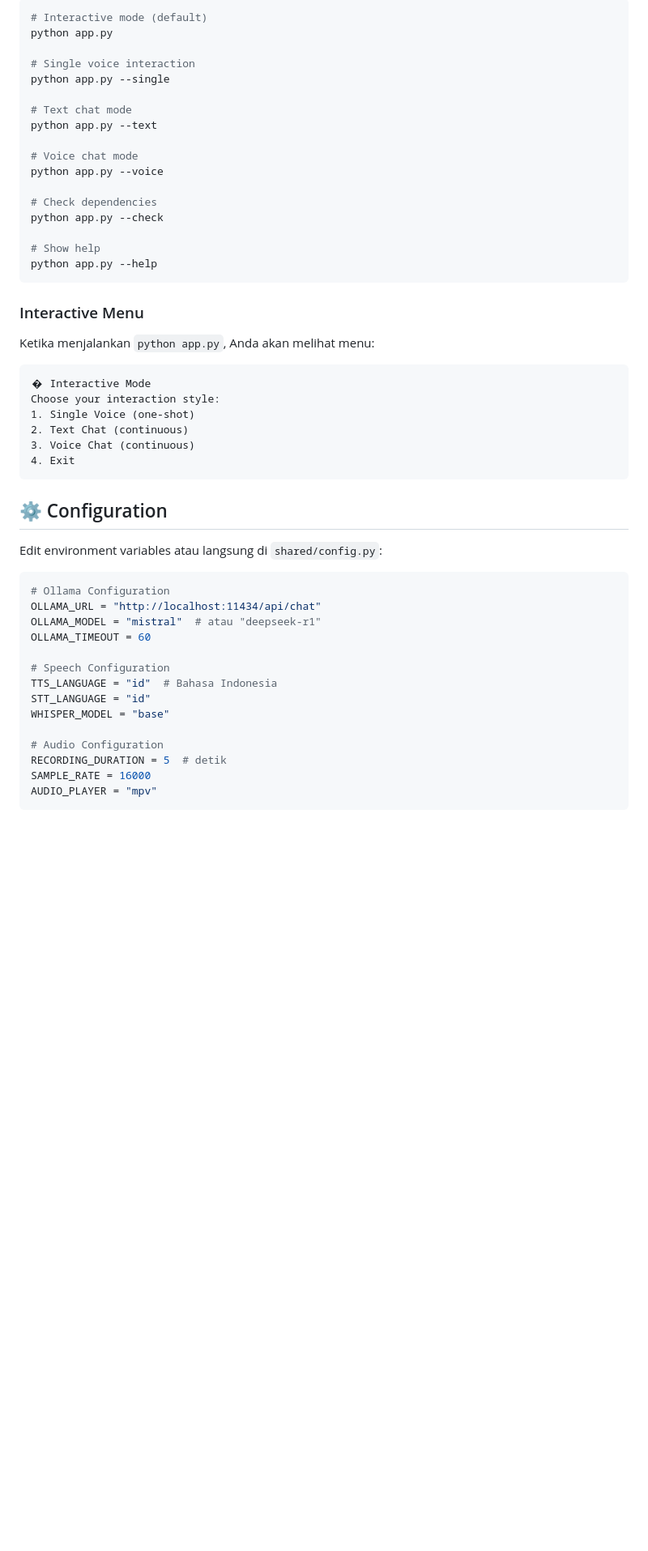
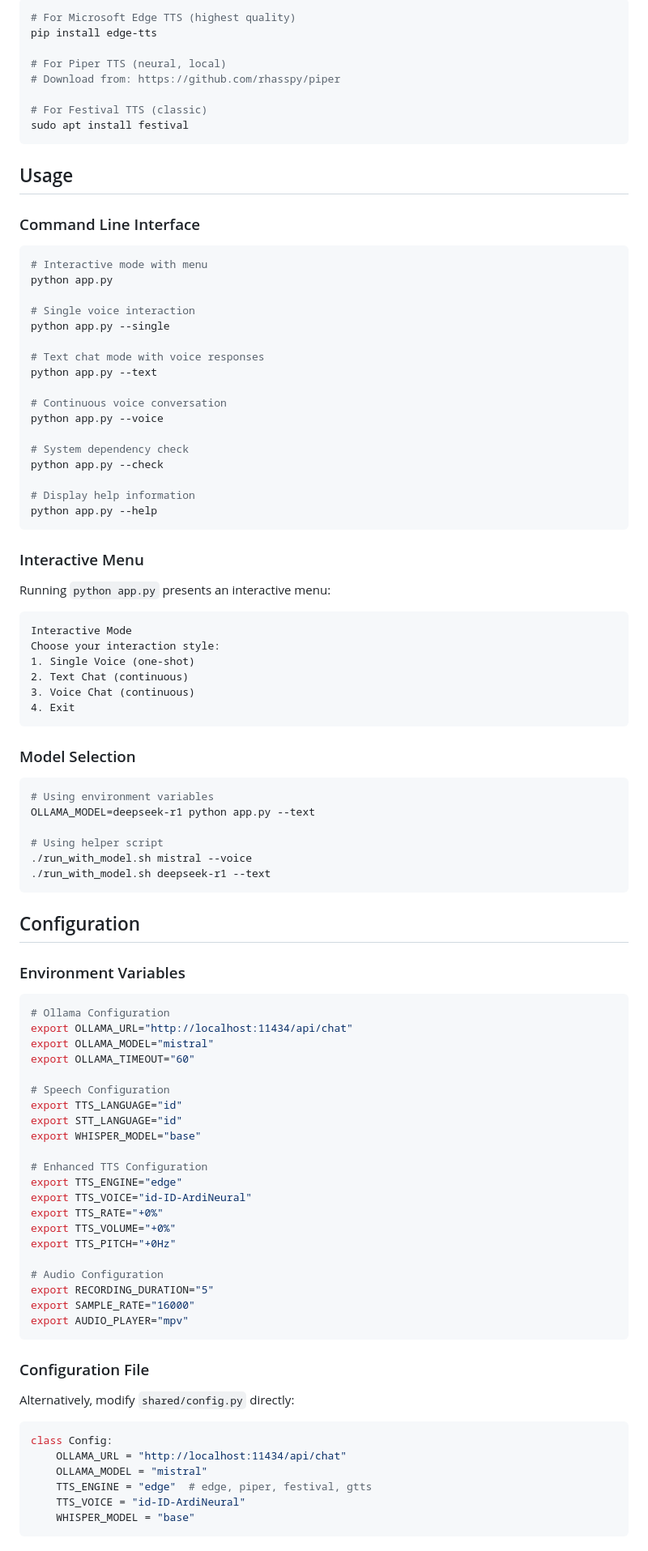
Before and after one commit to SaipulImdn/zorglub-ai, a Markdown page: README.md, the part around one of its changes. Shown at 81% size. GitHub-like rendering; blank space fills up the shorter version.

````diff
--- a/README.md
+++ b/README.md
@@ -74,30 +91,45 @@ ollama pull deepseek-r1
 
 ```bash
-# Interactive mode (default)
+# For Microsoft Edge TTS (highest quality)
+pip install edge-tts
+
+# For Piper TTS (neural, local)
+# Download from: https://github.com/rhasspy/piper
+
+# For Festival TTS (classic)
+sudo apt install festival
+```
+
+## Usage
+
+### Command Line Interface
+
+```bash
+# Interactive mode with menu
 python app.py
 
 # Single voice interaction
 python app.py --single
 
-# Text chat mode
+# Text chat mode with voice responses
 python app.py --text
 
-# Voice chat mode
+# Continuous voice conversation
 python app.py --voice
 
-# Check dependencies
+# System dependency check
 python app.py --check
 
-# Show help
+# Display help information
 python app.py --help
 ```
 
 ### Interactive Menu
 
-Ketika menjalankan `python app.py`, Anda akan melihat menu:
+Running `python app.py` presents an interactive menu:
 
 ```
-� Interactive Mode
+Interactive Mode
 Choose your interaction style:
 1. Single Voice (one-shot)
 2. Text Chat (continuous)
@@ -105,24 +137,55 @@ Choose your interaction style:
 4. Exit
 ```
 
-## ⚙️ Configuration
+### Model Selection
 
-Edit environment variables atau langsung di `shared/config.py`:
+```bash
+# Using environment variables
+OLLAMA_MODEL=deepseek-r1 python app.py --text
+
+# Using helper script
+./run_with_model.sh mistral --voice
+./run_with_model.sh deepseek-r1 --text
+```
+
+## Configuration
+
+### Environment Variables
+
+```bash
+# Ollama Configuration
+export OLLAMA_URL="http://localhost:11434/api/chat"
+export OLLAMA_MODEL="mistral"
+export OLLAMA_TIMEOUT="60"
+
+# Speech Configuration
+export TTS_LANGUAGE="id"
+export STT_LANGUAGE="id"
+export WHISPER_MODEL="base"
+
+# Enhanced TTS Configuration
+export TTS_ENGINE="edge"
+export TTS_VOICE="id-ID-ArdiNeural"
+export TTS_RATE="+0%"
+export TTS_VOLUME="+0%"
+export TTS_PITCH="+0Hz"
+
+# Audio Configuration
+export RECORDING_DURATION="5"
+export SAMPLE_RATE="16000"
+export AUDIO_PLAYER="mpv"
+```
+
+### Configuration File
+
+Alternatively, modify `shared/config.py` directly:
 
 ```python
-# Ollama Configuration
-OLLAMA_URL = "http://localhost:11434/api/chat"
-OLLAMA_MODEL = "mistral"  # atau "deepseek-r1"
-OLLAMA_TIMEOUT = 60
-
-# Speech Configuration
-TTS_LANGUAGE = "id"  # Bahasa Indonesia
-STT_LANGUAGE = "id"
-WHISPER_MODEL = "base"
-
-# Audio Configuration
-RECORDING_DURATION = 5  # detik
-SAMPLE_RATE = 16000
-AUDIO_PLAYER = "mpv"
+class Config:
+    OLLAMA_URL = "http://localhost:11434/api/chat"
+    OLLAMA_MODEL = "mistral"
+    TTS_ENGINE = "edge"  # edge, piper, festival, gtts
+    TTS_VOICE = "id-ID-ArdiNeural"
+    WHISPER_MODEL = "base"
 ```
 
````
Also changed, not shown: other parts of README.md (+185 -75 lines).
